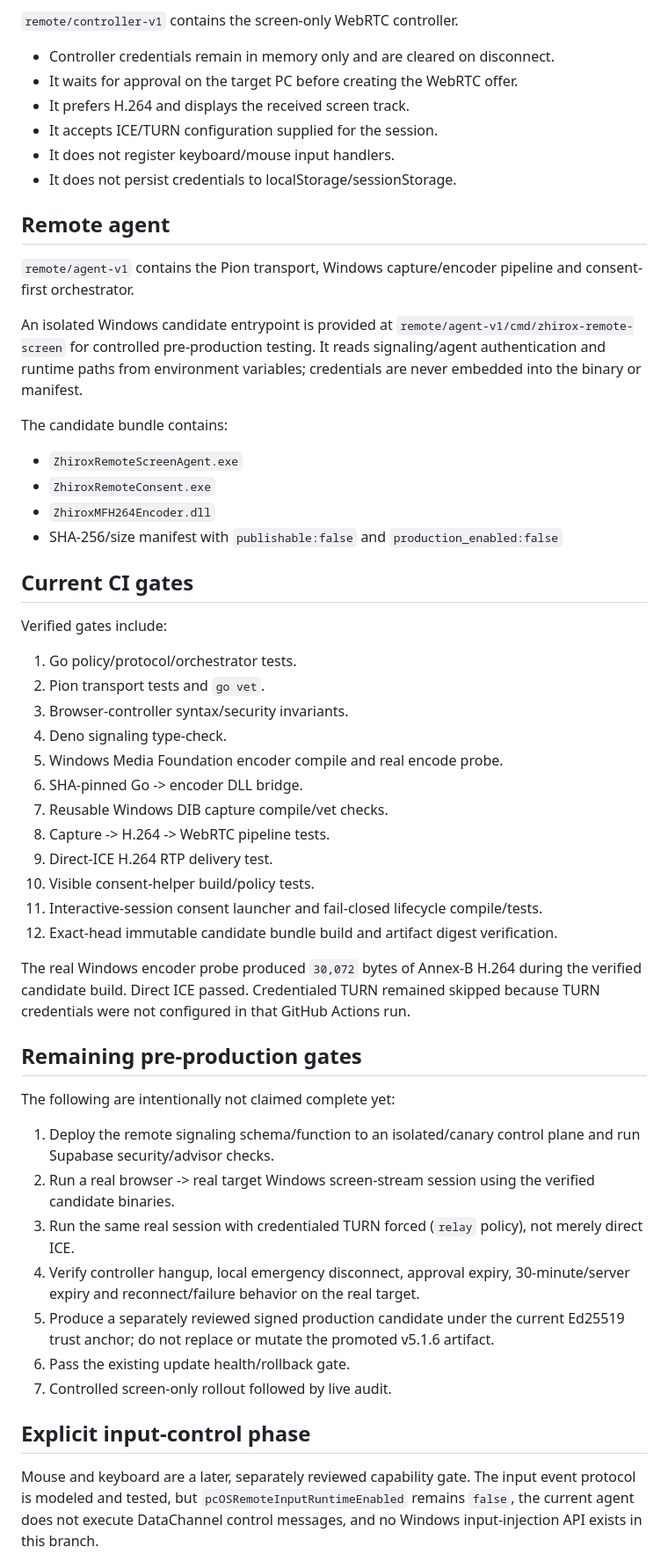
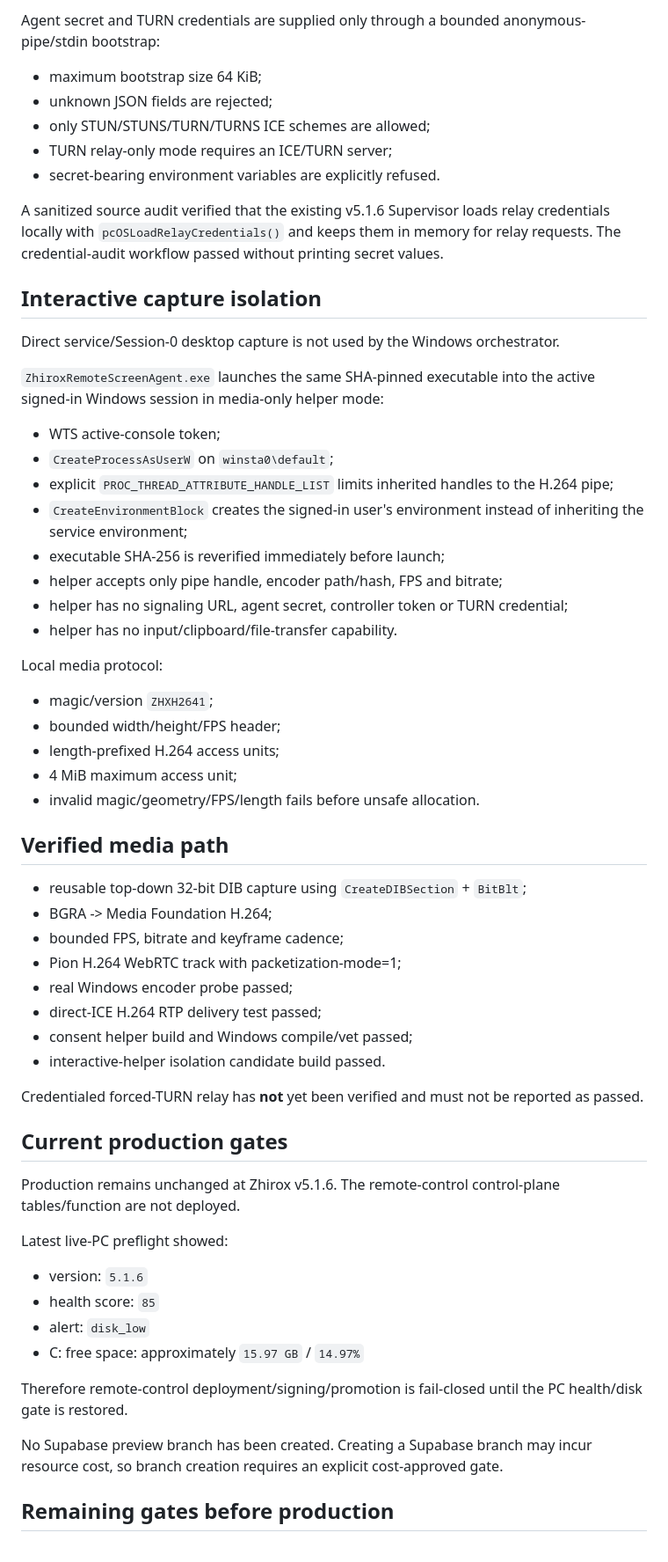
Before and after one commit to arambarzani07/ZhiroxAi2026, a Markdown page: docs/REMOTE_CONTROL_V1.md, the part around one of its changes. Shown at 88% size. Drawn GitHub-style.

Commit message:
docs: record hardened interactive screen candidate and rollout blockers

```diff
--- a/docs/REMOTE_CONTROL_V1.md
+++ b/docs/REMOTE_CONTROL_V1.md
@@ -104,57 +101,60 @@ The signaling contract includes:
 
-`remote/controller-v1` contains the screen-only WebRTC controller.
+Agent secret and TURN credentials are supplied only through a bounded anonymous-pipe/stdin bootstrap:
+- maximum bootstrap size 64 KiB;
+- unknown JSON fields are rejected;
+- only STUN/STUNS/TURN/TURNS ICE schemes are allowed;
+- TURN relay-only mode requires an ICE/TURN server;
+- secret-bearing environment variables are explicitly refused.
 
-- Controller credentials remain in memory only and are cleared on disconnect.
-- It waits for approval on the target PC before creating the WebRTC offer.
-- It prefers H.264 and displays the received screen track.
-- It accepts ICE/TURN configuration supplied for the session.
-- It does not register keyboard/mouse input handlers.
-- It does not persist credentials to localStorage/sessionStorage.
+A sanitized source audit verified that the existing v5.1.6 Supervisor loads relay credentials locally with `pcOSLoadRelayCredentials()` and keeps them in memory for relay requests. The credential-audit workflow passed without printing secret values.
 
-## Remote agent
+## Interactive capture isolation
 
-`remote/agent-v1` contains the Pion transport, Windows capture/encoder pipeline and consent-first orchestrator.
+Direct service/Session-0 desktop capture is not used by the Windows orchestrator.
 
-An isolated Windows candidate entrypoint is provided at `remote/agent-v1/cmd/zhirox-remote-screen` for controlled pre-production testing. It reads signaling/agent authentication and runtime paths from environment variables; credentials are never embedded into the binary or manifest.
+`ZhiroxRemoteScreenAgent.exe` launches the same SHA-pinned executable into the active signed-in Windows session in media-only helper mode:
+- WTS active-console token;
+- `CreateProcessAsUserW` on `winsta0\default`;
+- explicit `PROC_THREAD_ATTRIBUTE_HANDLE_LIST` limits inherited handles to the H.264 pipe;
+- `CreateEnvironmentBlock` creates the signed-in user's environment instead of inheriting the service environment;
+- executable SHA-256 is reverified immediately before launch;
+- helper accepts only pipe handle, encoder path/hash, FPS and bitrate;
+- helper has no signaling URL, agent secret, controller token or TURN credential;
+- helper has no input/clipboard/file-transfer capability.
 
-The candidate bundle contains:
-- `ZhiroxRemoteScreenAgent.exe`
-- `ZhiroxRemoteConsent.exe`
-- `ZhiroxMFH264Encoder.dll`
-- SHA-256/size manifest with `publishable:false` and `production_enabled:false`
+Local media protocol:
+- magic/version `ZHXH2641`;
+- bounded width/height/FPS header;
+- length-prefixed H.264 access units;
+- 4 MiB maximum access unit;
+- invalid magic/geometry/FPS/length fails before unsafe allocation.
 
-## Current CI gates
+## Verified media path
 
-Verified gates include:
+- reusable top-down 32-bit DIB capture using `CreateDIBSection` + `BitBlt`;
+- BGRA -> Media Foundation H.264;
+- bounded FPS, bitrate and keyframe cadence;
+- Pion H.264 WebRTC track with packetization-mode=1;
+- real Windows encoder probe passed;
+- direct-ICE H.264 RTP delivery test passed;
+- consent helper build and Windows compile/vet passed;
+- interactive-helper isolation candidate build passed.
 
-1. Go policy/protocol/orchestrator tests.
-2. Pion transport tests and `go vet`.
-3. Browser-controller syntax/security invariants.
-4. Deno signaling type-check.
-5. Windows Media Foundation encoder compile and real encode probe.
-6. SHA-pinned Go -> encoder DLL bridge.
-7. Reusable Windows DIB capture compile/vet checks.
-8. Capture -> H.264 -> WebRTC pipeline tests.
-9. Direct-ICE H.264 RTP delivery test.
-10. Visible consent-helper build/policy tests.
-11. Interactive-session consent launcher and fail-closed lifecycle compile/tests.
-12. Exact-head immutable candidate bundle build and artifact digest verification.
+Credentialed forced-TURN relay has **not** yet been verified and must not be reported as passed.
 
-The real Windows encoder probe produced `30,072` bytes of Annex-B H.264 during the verified candidate build. Direct ICE passed. Credentialed TURN remained skipped because TURN credentials were not configured in that GitHub Actions run.
+## Current production gates
 
-## Remaining pre-production gates
+Production remains unchanged at Zhirox v5.1.6. The remote-control control-plane tables/function are not deployed.
 
-The following are intentionally not claimed complete yet:
+Latest live-PC preflight showed:
+- version: `5.1.6`
+- health score: `85`
+- alert: `disk_low`
+- C: free space: approximately `15.97 GB` / `14.97%`
 
-1. Deploy the remote signaling schema/function to an isolated/canary control plane and run Supabase security/advisor checks.
-2. Run a real browser -> real target Windows screen-stream session using the verified candidate binaries.
-3. Run the same real session with credentialed TURN forced (`relay` policy), not merely direct ICE.
-4. Verify controller hangup, local emergency disconnect, approval expiry, 30-minute/server expiry and reconnect/failure behavior on the real target.
-5. Produce a separately reviewed signed production candidate under the current Ed25519 trust anchor; do not replace or mutate the promoted v5.1.6 artifact.
-6. Pass the existing update health/rollback gate.
-7. Controlled screen-only rollout followed by live audit.
+Therefore remote-control deployment/signing/promotion is fail-closed until the PC health/disk gate is restored.
 
-## Explicit input-control phase
+No Supabase preview branch has been created. Creating a Supabase branch may incur resource cost, so branch creation requires an explicit cost-approved gate.
 
-Mouse and keyboard are a later, separately reviewed capability gate. The input event protocol is modeled and tested, but `pcOSRemoteInputRuntimeEnabled` remains `false`, the current agent does not execute DataChannel control messages, and no Windows input-injection API exists in this branch.
+## Remaining gates before production
 
```
Also changed, not shown: other parts of docs/REMOTE_CONTROL_V1.md (+79 -78 lines).
